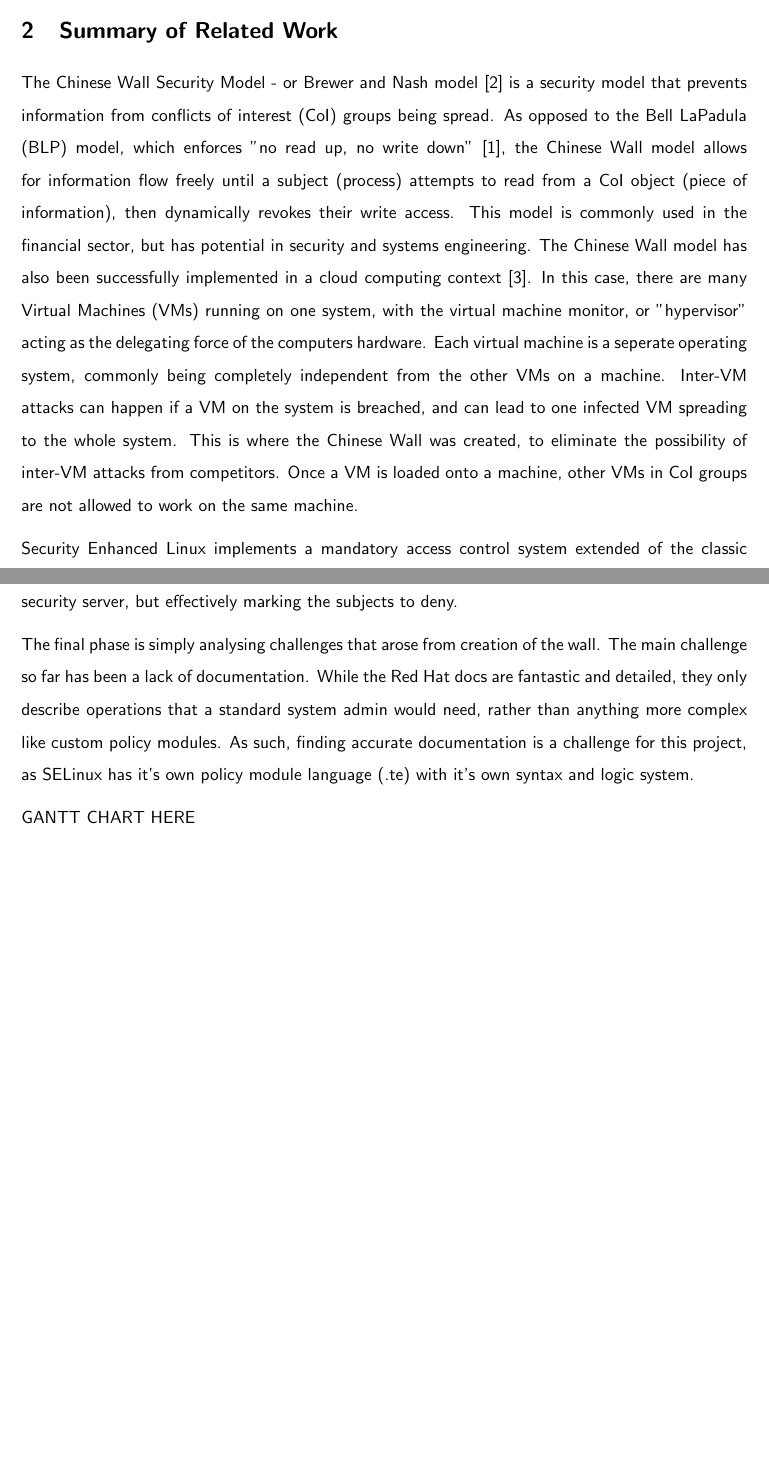
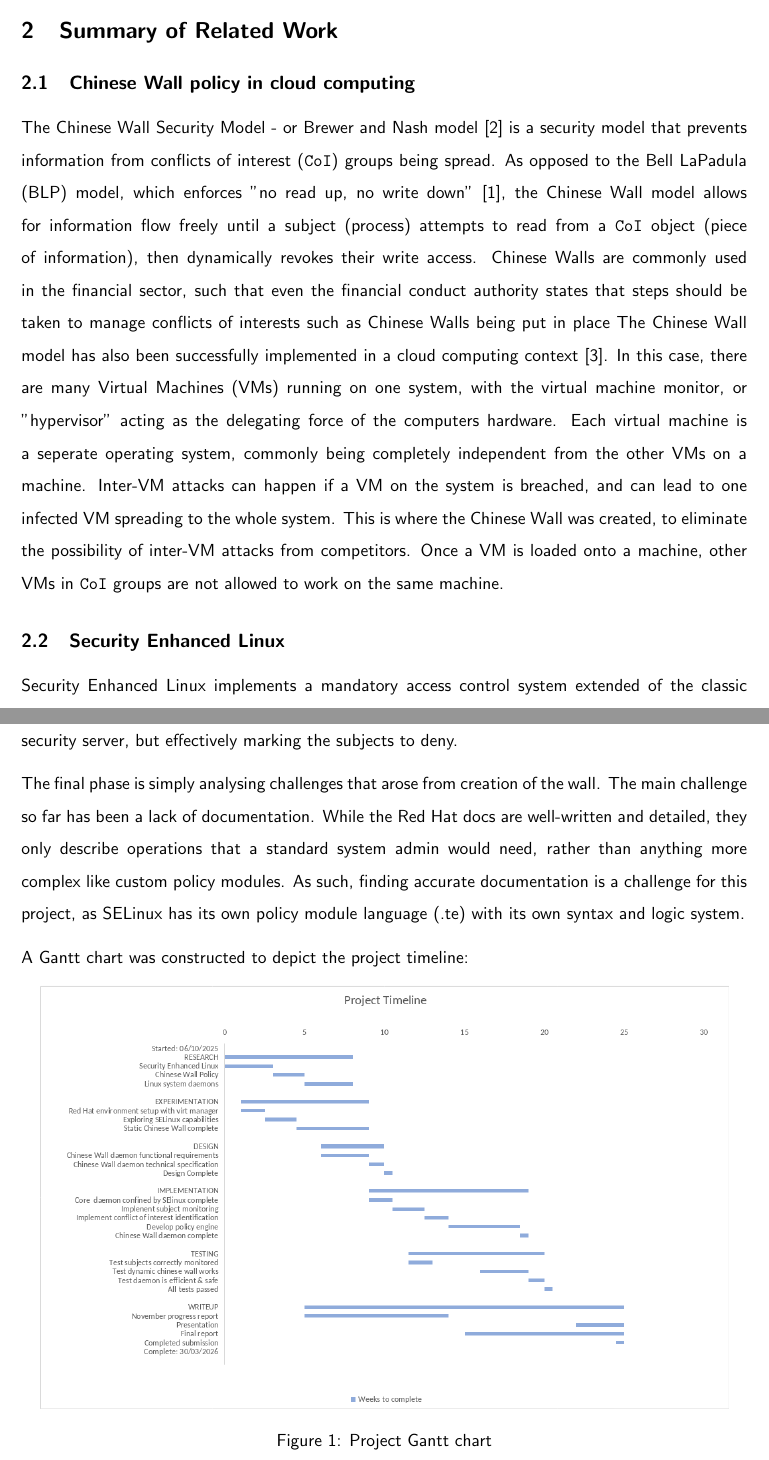
Before and after one commit to calumvc/cwalld, a LaTeX thesis (dissertation/NovProgress.tex): two parts of pages 4 and 7 of 10 before the commit and two parts of pages 4 and 8 of 12 after it, joined at a grey line, cut so that both start at the same text, the shorter picture padded with empty space. Compiled offline with pdfLaTeX.

Commit message:
Gantt chart and related work

```diff
--- a/dissertation/NovProgress.tex
+++ b/dissertation/NovProgress.tex
@@ -101,16 +100,20 @@ As such, I will have a definition for the policy based on other papers and my un
 \clearpage
 
 \section{Summary of Related Work}
+\subsection{Chinese Wall policy in cloud computing}
 
-The Chinese Wall Security Model - or Brewer and Nash model \cite{brewer_chinese_1989} is a security model that prevents information from conflicts of interest (CoI) groups being spread.
+The Chinese Wall Security Model - or Brewer and Nash model \cite{brewer_chinese_1989} is a security model that prevents information from conflicts of interest (\verb_CoI_) groups being spread.
 As opposed to the Bell LaPadula (BLP) model, which enforces "no read up, no write down" \cite{bell_secure_1973}, the Chinese Wall model allows for information flow freely until a subject (process) attempts to read
-from a CoI object (piece of information), then dynamically revokes their write access.
-This model is commonly used in the financial sector, but has potential in security and systems engineering. The Chinese Wall model has also been successfully implemented in a cloud computing context \cite{tsai_practical_2011}.
+from a \verb_CoI_ object (piece of information), then dynamically revokes their write access.
+Chinese Walls are commonly used in the financial sector, such that even the financial conduct authority states that steps should be taken to manage conflicts of interests such as Chinese Walls being
+put in place % TODO: FIX CITATION\cite{fca_handbook}.
+The Chinese Wall model has also been successfully implemented in a cloud computing context \cite{tsai_practical_2011}.
 In this case,
 there are many Virtual Machines (VMs) running on one system, with the virtual machine monitor, or "hypervisor" acting as the delegating force of the computers hardware. Each virtual machine is a seperate operating system, commonly
 being completely independent from the other VMs on a machine. Inter-VM attacks can happen if a VM on the system is breached, and can lead to one infected VM spreading to the whole system. This is where the Chinese Wall was
-created, to eliminate the possibility of inter-VM attacks from competitors. Once a VM is loaded onto a machine, other VMs in CoI groups are not allowed to work on the same machine.
+created, to eliminate the possibility of inter-VM attacks from competitors. Once a VM is loaded onto a machine, other VMs in \verb_CoI_ groups are not allowed to work on the same machine.
 
+\subsection{Security Enhanced Linux}
 Security Enhanced Linux implements a mandatory access control system extended of the classic
 discretionary access control system that UNIX based systems use. Discretionary access control (DAC) is defined such that objects and their privileges are managed by whoever made them, and the root user can access and control anything.
 This approach will fail to protect a system if a user was infiltrated, or if more complex security measures were desired. Mandatory access control (MAC) uses labels such that only subjects of the same label can perform operations
@@ -160,12 +165,18 @@ Currently I am just shy of completing the static wall. The policy modules are in
 The plan for the second phase primarily involves creation of the Chinese Wall daemon, written in C. This daemon will survey the system and modify security modules, designating the denial to the security server,
 but effectively marking the subjects to deny.
 
-The final phase is simply analysing challenges that arose from creation of the wall. The main challenge so far has been a lack of documentation. While the Red Hat docs are fantastic and detailed, they only describe
-operations that a standard system admin would need, rather than anything more complex like custom policy modules. As such, finding accurate documentation is a challenge for this project, as SELinux has it's own policy
-module language (.te) with it's own syntax and logic system.
+The final phase is simply analysing challenges that arose from creation of the wall. The main challenge so far has been a lack of documentation. While the Red Hat docs are well-written and detailed, they only describe
+operations that a standard system admin would need, rather than anything more complex like custom policy modules. As such, finding accurate documentation is a challenge for this project, as SELinux has its own policy
+module language (.te) with its own syntax and logic system.
 
+A Gantt chart was constructed to depict the project timeline:
 
-GANTT CHART HERE
+\begin{figure}[h]
+  \centering
+  \includegraphics[width=0.95\linewidth]{figs/ganttchart.png}
+  \caption{Project Gantt chart}
+\end{figure}
+
 
 \clearpage
 
```
Also changed, not shown: dissertation/bibliography.bib (+8 -2 lines), dissertation/NovProgress.bbl (deleted), dissertation/figs/ganttchart.png (added), dissertation/NovProgress.tex (37 more changed lines), 8 other files.
